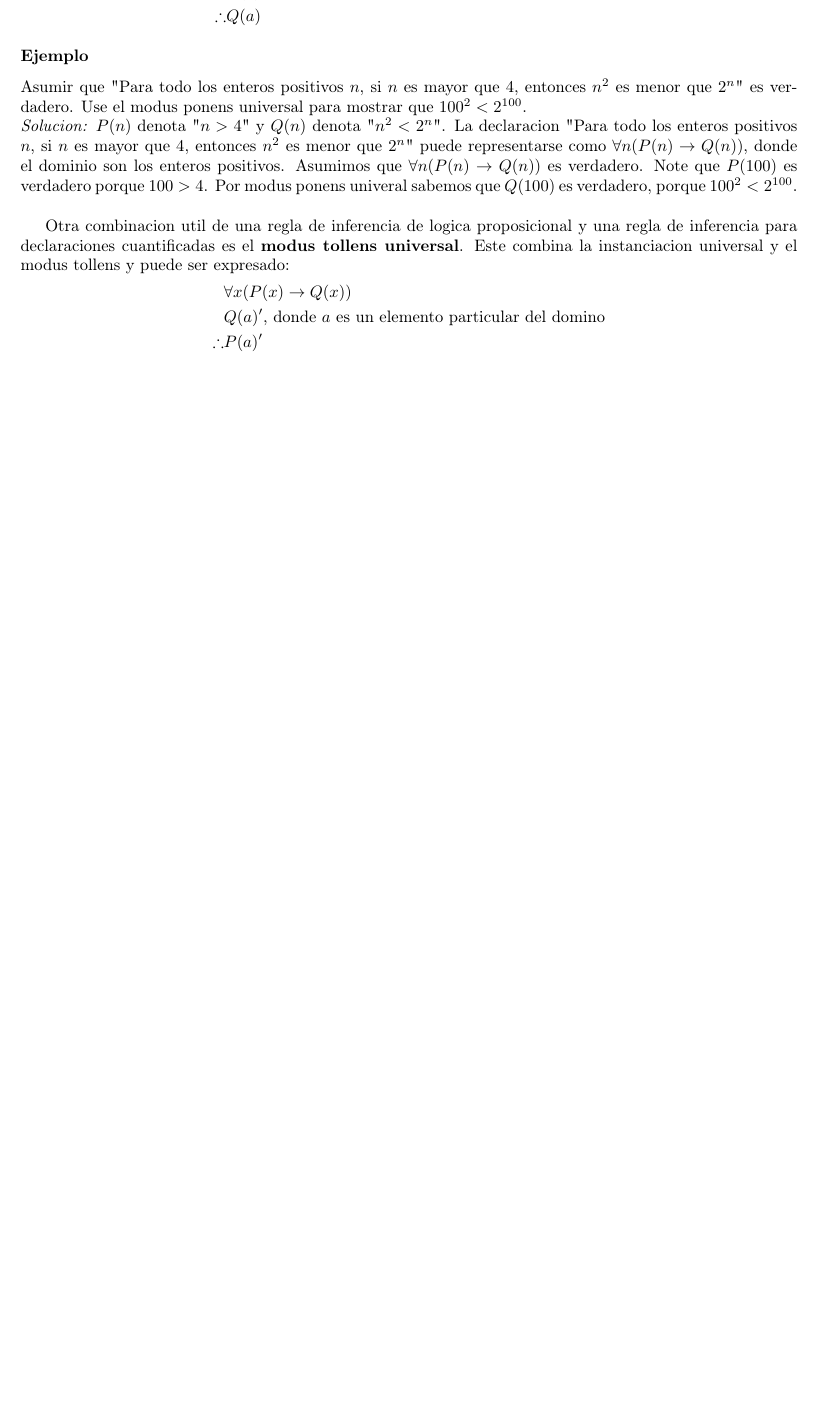
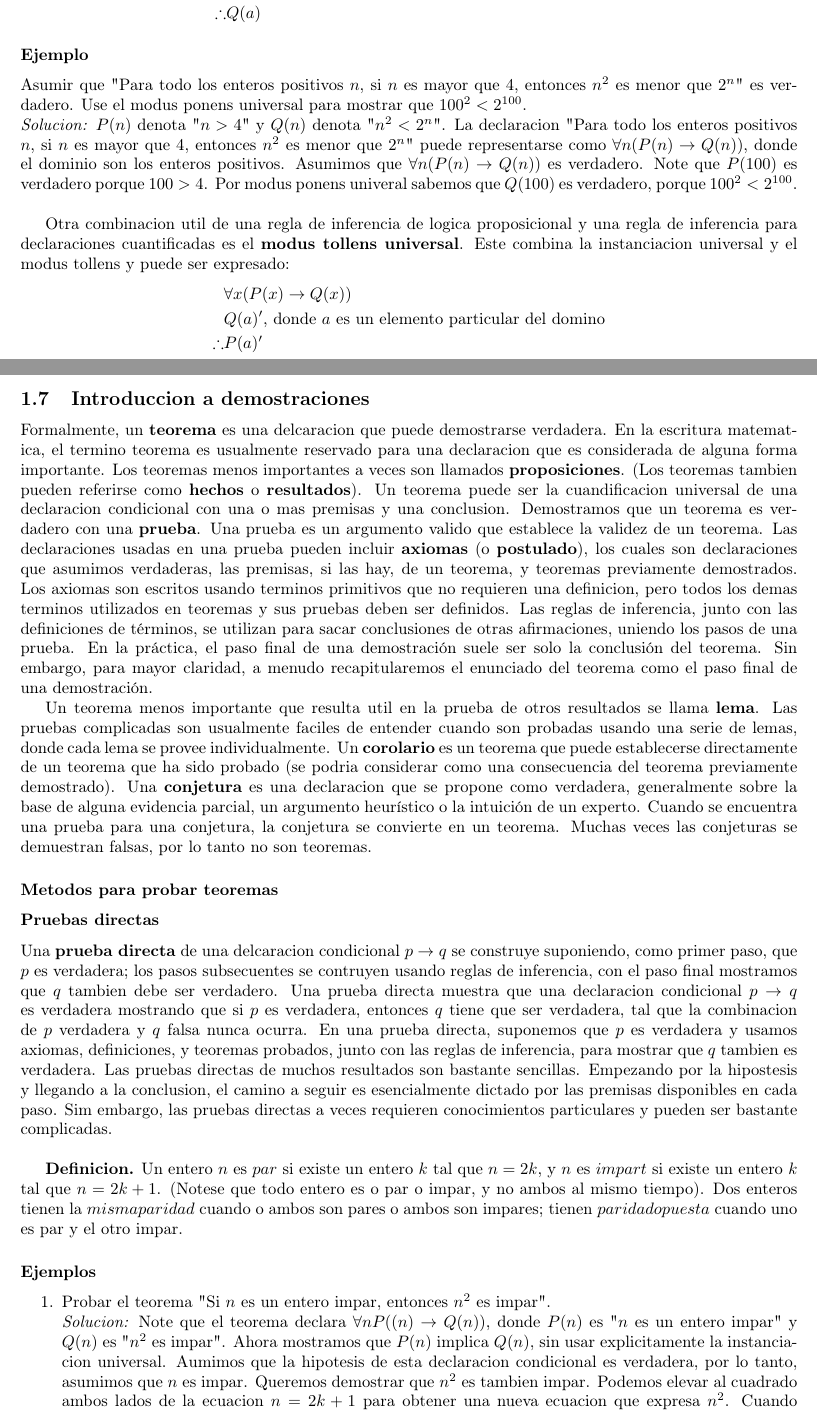
Before and after one commit to ilitteri/6107-MatematicaDiscreta, a LaTeX document (apuntes_discreta.tex): part of page 18 of 18 before the commit and two parts of pages 18 and 19 of 20 after it, the two joined at a grey line, cut so that both start at the same text, the shorter picture padded with empty space. Compiled offline with pdfLaTeX.

Commit message:
Empiezo con pruebas y demostraciones

```diff
--- a/apuntes_discreta.tex
+++ b/apuntes_discreta.tex
@@ -946,3 +946,23 @@ Otra combinacion util de una regla de inferencia de logica proposicional y una r
 		\therefore &P(a)'
 	\end{aligned}
 \end{equation*}
+
+\subsection{Introduccion a demostraciones}
+
+Formalmente, un \textbf{teorema} es una delcaracion que puede demostrarse verdadera. En la escritura matematica, el termino teorema es usualmente reservado para una declaracion que es considerada de alguna forma importante. Los teoremas menos importantes a veces son llamados \textbf{proposiciones}. (Los teoremas tambien pueden referirse como \textbf{hechos} o \textbf{resultados}). Un teorema puede ser la cuandificacion universal de una declaracion condicional con una o mas premisas y una conclusion. Demostramos que un teorema es verdadero con una \textbf{prueba}. Una prueba es un argumento valido que establece la validez de un teorema. Las declaraciones usadas en una prueba pueden incluir \textbf{axiomas} (o \textbf{postulado}), los cuales son declaraciones que asumimos verdaderas, las premisas, si las hay, de un teorema, y teoremas previamente demostrados. Los axiomas son escritos usando terminos primitivos que no requieren una definicion, pero todos los demas terminos utilizados en teoremas y sus pruebas deben ser definidos. Las reglas de inferencia, junto con las definiciones de términos, se utilizan para sacar conclusiones de otras afirmaciones, uniendo los pasos de una prueba. En la práctica, el paso final de una demostración suele ser solo la conclusión del teorema. Sin embargo, para mayor claridad, a menudo recapitularemos el enunciado del teorema como el paso final de una demostración.
+
+Un teorema menos importante que resulta util en la prueba de otros resultados se llama \textbf{lema}. Las pruebas complicadas son usualmente faciles de entender cuando son probadas usando una serie de lemas, donde cada lema se provee individualmente. Un \textbf{corolario} es un teorema que puede establecerse directamente de un teorema que ha sido probado (se podria considerar como una consecuencia del teorema previamente demostrado). Una \textbf{conjetura} es una declaracion que se propone como verdadera, generalmente sobre la base de alguna evidencia parcial, un argumento heurístico o la intuición de un experto. Cuando se encuentra una prueba para una conjetura, la conjetura se convierte en un teorema. Muchas veces las conjeturas se demuestran falsas, por lo tanto no son teoremas.
+
+\subsubsection*{Metodos para probar teoremas}
+
+\subsubsection*{Pruebas directas}
+
+Una \textbf{prueba directa} de una delcaracion condicional $p \rightarrow q$ se construye suponiendo, como primer paso, que $p$ es verdadera; los pasos subsecuentes se contruyen usando reglas de inferencia, con el paso final mostramos que $q$ tambien debe ser verdadero. Una prueba directa muestra que una declaracion condicional $p \rightarrow q$ es verdadera mostrando que si $p$ es verdadera, entonces $q$ tiene que ser verdadera, tal que la combinacion de $p$ verdadera y $q$ falsa nunca ocurra. En una prueba directa, suponemos que $p$ es verdadera y usamos axiomas, definiciones, y teoremas probados, junto con las reglas de inferencia, para mostrar que $q$ tambien es verdadera. Las pruebas directas de muchos resultados son bastante sencillas. Empezando por la hipostesis y llegando a la conclusion, el camino a seguir es esencialmente dictado por las premisas disponibles en cada paso. Sim embargo, las pruebas directas a veces requieren conocimientos particulares y pueden ser bastante complicadas.\\
+
+\textbf{Definicion.} Un entero $n$ es $par$ si existe un entero $k$ tal que $n = 2k$, y $n$ es $impart$ si existe un entero $k$ tal que $n = 2k + 1$. (Notese que todo entero es o par o impar, y no ambos al mismo tiempo). Dos enteros tienen la $misma paridad$ cuando o ambos son pares o ambos son impares; tienen $paridad opuesta$ cuando uno es par y el otro impar.
+
+\subsubsection*{Ejemplos}
+
+\begin{enumerate}
+	\item Probar el teorema "Si $n$ es un entero impar, entonces $n^{2}$ es impar".\\
+	\textit{Solucion:} Note que el teorema declara $\forall nP((n) \rightarrow Q(n))$, donde $P(n)$ es "$n$ es un entero impar" y $Q(n)$ es "$n^{2}$ es impar". Ahora mostramos que $P(n)$ implica $Q(n)$, sin usar explicitamente la instanciacion universal. Aumimos que la hipotesis de esta declaracion condicional es verdadera, por lo tanto, asumimos que $n$ es impar. Queremos demostrar que $n^{2}$ es tambien impar. Podemos elevar al cuadrado ambos lados de la ecuacion $n = 2k + 1$ para obtener una nueva ecuacion que expresa $n^{2}$. Cuando hacemos esto, encontramos que $n^{2} = (2k + 1)^{2} = 4k^{2} + 4k + 1 = 2 (2k^{2} + 2k) + 1$. Por definicion de entero impar, podemos concluir que $n^{2}$ es un entero impar. Consecuentemente hemos probado que si $n$ es un entero impar, entonces $n^{2}$ es un entero impar.
```
Also changed, not shown: apuntes_discreta.pdf, apuntes_discreta.tex (5 more changed lines), 5 other files.
